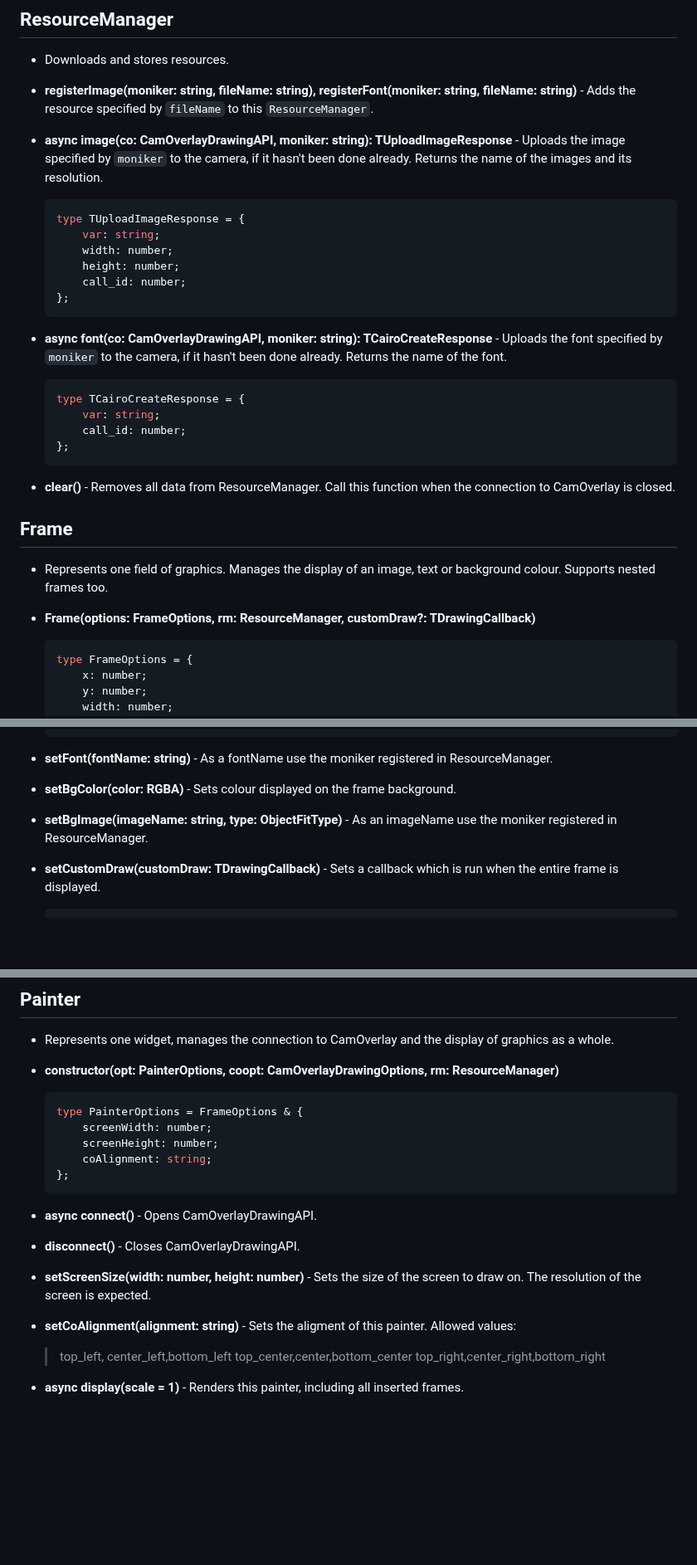
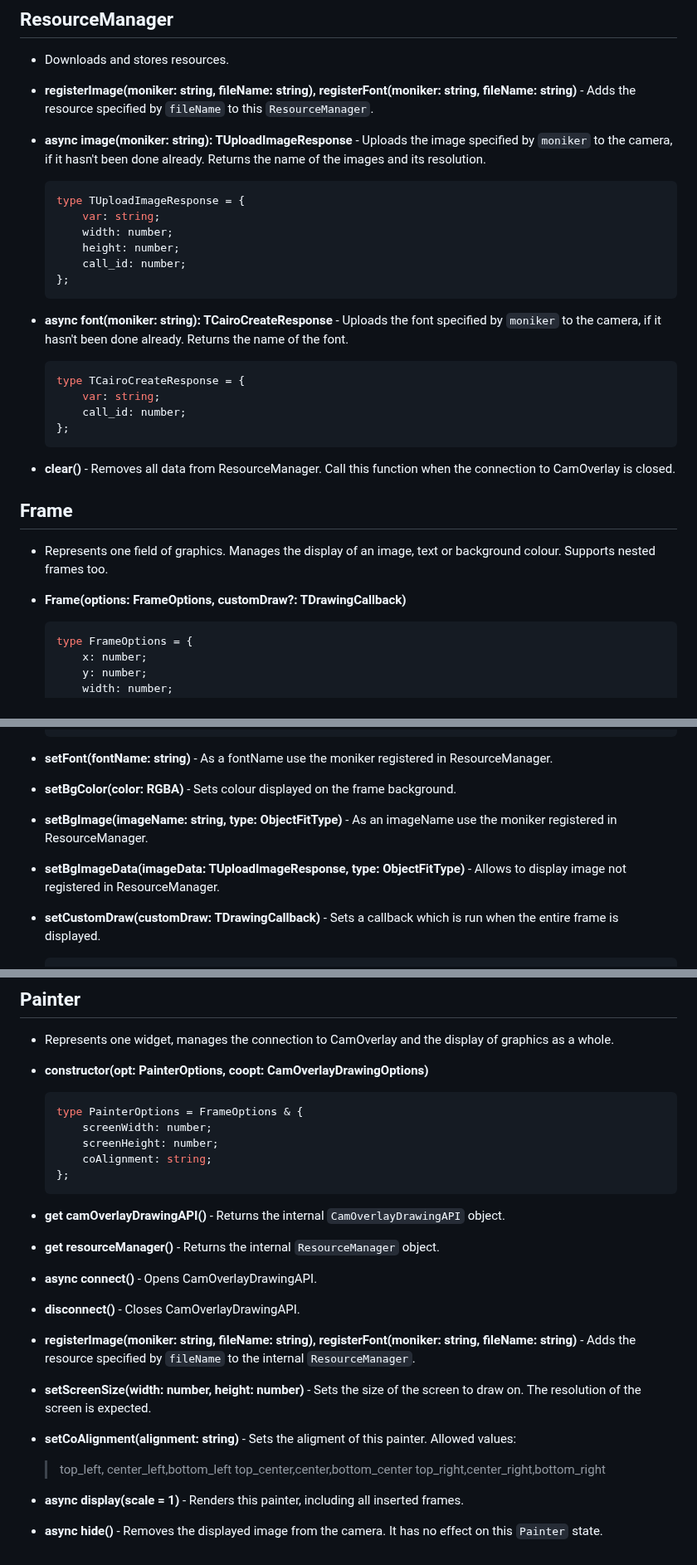
Before and after one commit to CamStreamer/CamStreamerLib, a Markdown page: doc/CamOverlayPainter.md, 3 parts joined by grey strips. Shown at 83% size. GitHub-like rendering; blank space fills up the shorter version.

Commit message:
Update documentation.

````diff
--- a/doc/CamOverlayPainter.md
+++ b/doc/CamOverlayPainter.md
@@ -8,7 +8,7 @@ Three modules for even easier control of CamOverlay drawing API.
 
 -   **registerImage(moniker: string, fileName: string), registerFont(moniker: string, fileName: string)** - Adds the resource specified by `fileName` to this `ResourceManager`.
 
--   **async image(co: CamOverlayDrawingAPI, moniker: string): TUploadImageResponse** - Uploads the image specified by `moniker` to the camera, if it hasn't been done already. Returns the name of the images and its resolution.
+-   **async image(moniker: string): TUploadImageResponse** - Uploads the image specified by `moniker` to the camera, if it hasn't been done already. Returns the name of the images and its resolution.
 
     ```typescript
     type TUploadImageResponse = {
@@ -19,7 +19,7 @@ Three modules for even easier control of CamOverlay drawing API.
     };
     ```
 
--   **async font(co: CamOverlayDrawingAPI, moniker: string): TCairoCreateResponse** - Uploads the font specified by `moniker` to the camera, if it hasn't been done already. Returns the name of the font.
+-   **async font(moniker: string): TCairoCreateResponse** - Uploads the font specified by `moniker` to the camera, if it hasn't been done already. Returns the name of the font.
 
     ```typescript
     type TCairoCreateResponse = {
@@ -34,7 +34,7 @@ Three modules for even easier control of CamOverlay drawing API.
 
 -   Represents one field of graphics. Manages the display of an image, text or background colour. Supports nested frames too.
 
--   **Frame(options: FrameOptions, rm: ResourceManager, customDraw?: TDrawingCallback)**
+-   **Frame(options: FrameOptions, customDraw?: TDrawingCallback)**
 
     ```typescript
     type FrameOptions = {
@@ -73,6 +73,8 @@ Three modules for even easier control of CamOverlay drawing API.
 
 -   **setBgImage(imageName: string, type: ObjectFitType)** - As an imageName use the moniker registered in ResourceManager.
 
+-   **setBgImageData(imageData: TUploadImageResponse, type: ObjectFitType)** - Allows to display image not registered in ResourceManager.
+
 -   **setCustomDraw(customDraw: TDrawingCallback)** - Sets a callback which is run when the entire frame is displayed.
 
     ```typescript
@@ -95,7 +97,7 @@ Three modules for even easier control of CamOverlay drawing API.
 
 -   Represents one widget, manages the connection to CamOverlay and the display of graphics as a whole.
 
--   **constructor(opt: PainterOptions, coopt: CamOverlayDrawingOptions, rm: ResourceManager)**
+-   **constructor(opt: PainterOptions, coopt: CamOverlayDrawingOptions)**
 
     ```typescript
     type PainterOptions = FrameOptions & {
@@ -105,9 +107,15 @@ Three modules for even easier control of CamOverlay drawing API.
     };
     ```
 
+-   **get camOverlayDrawingAPI()** - Returns the internal `CamOverlayDrawingAPI` object.
+
+-   **get resourceManager()** - Returns the internal `ResourceManager` object.
+
 -   **async connect()** - Opens CamOverlayDrawingAPI.
 
 -   **disconnect()** - Closes CamOverlayDrawingAPI.
+
+-   **registerImage(moniker: string, fileName: string), registerFont(moniker: string, fileName: string)** - Adds the resource specified by `fileName` to the internal `ResourceManager`.
 
 -   **setScreenSize(width: number, height: number)** - Sets the size of the screen to draw on. The resolution of the screen is expected.
 
@@ -118,3 +126,5 @@ Three modules for even easier control of CamOverlay drawing API.
     > top_right,center_right,bottom_right
 
 -   **async display(scale = 1)** - Renders this painter, including all inserted frames.
+
+-   **async hide()** - Removes the displayed image from the camera. It has no effect on this `Painter` state.
````
